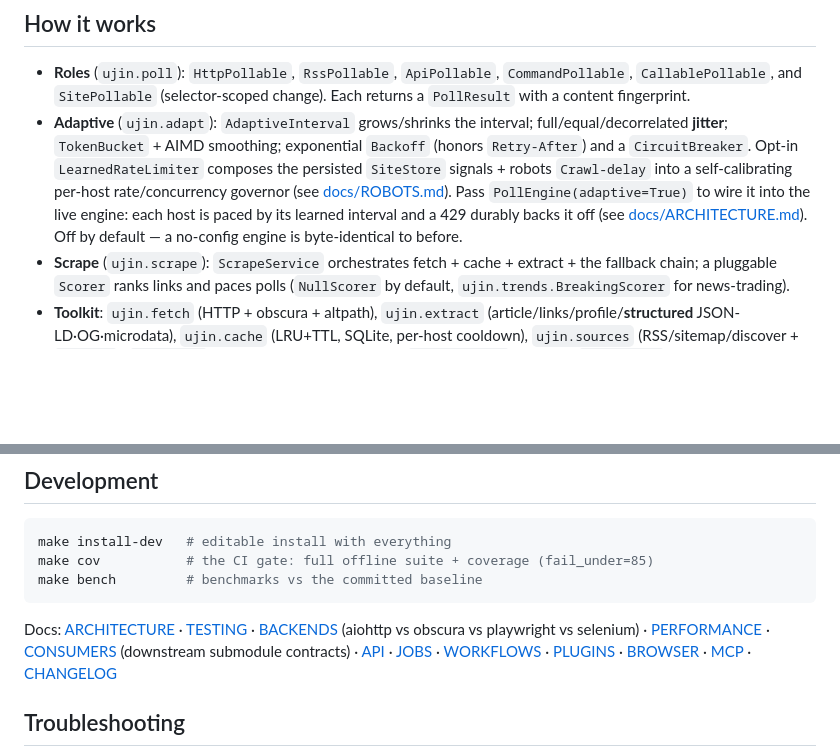
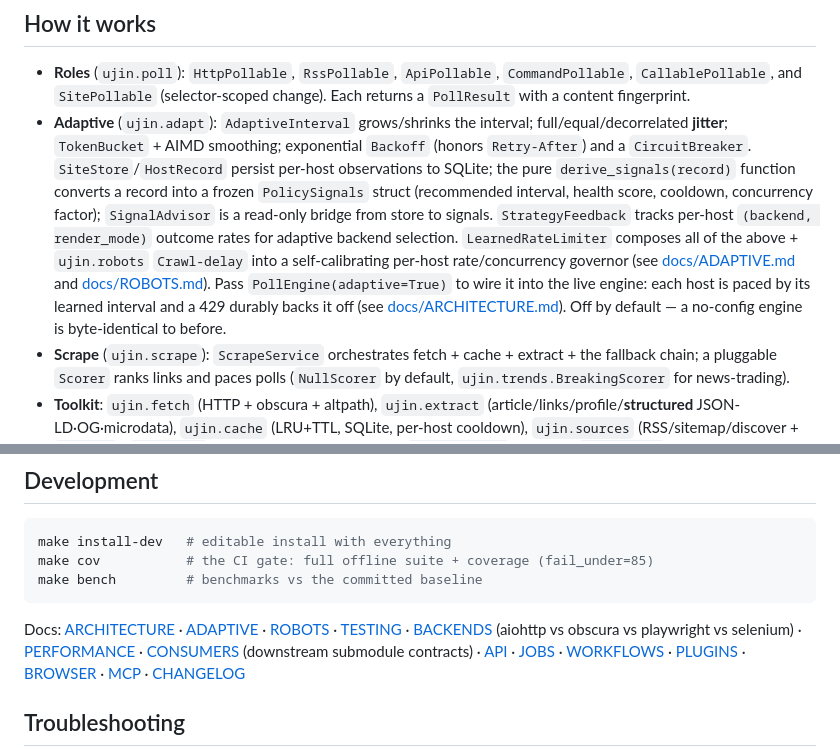
Before and after one commit to Muxite/ujin, a Markdown page: README.md, 2 parts joined by grey strips. GitHub-like rendering; blank space fills up the shorter version.

````diff
--- a/README.md
+++ b/README.md
@@ -227,13 +227,19 @@ curl -X POST localhost:8901/scrape -H 'content-type: application/json' \
   change). Each returns a `PollResult` with a content fingerprint.
 - **Adaptive** (`ujin.adapt`): `AdaptiveInterval` grows/shrinks the interval;
   full/equal/decorrelated **jitter**; `TokenBucket` + AIMD smoothing;
-  exponential `Backoff` (honors `Retry-After`) and a `CircuitBreaker`. Opt-in
-  `LearnedRateLimiter` composes the persisted `SiteStore` signals + robots
+  exponential `Backoff` (honors `Retry-After`) and a `CircuitBreaker`.
+  `SiteStore`/`HostRecord` persist per-host observations to SQLite; the pure
+  `derive_signals(record)` function converts a record into a frozen `PolicySignals`
+  struct (recommended interval, health score, cooldown, concurrency factor);
+  `SignalAdvisor` is a read-only bridge from store to signals. `StrategyFeedback`
+  tracks per-host `(backend, render_mode)` outcome rates for adaptive backend
+  selection. `LearnedRateLimiter` composes all of the above + `ujin.robots`
   `Crawl-delay` into a self-calibrating per-host rate/concurrency governor
-  (see [docs/ROBOTS.md](docs/ROBOTS.md)). Pass `PollEngine(adaptive=True)` to wire
-  it into the live engine: each host is paced by its learned interval and a 429
-  durably backs it off (see [docs/ARCHITECTURE.md](docs/ARCHITECTURE.md)). Off by
-  default — a no-config engine is byte-identical to before.
+  (see [docs/ADAPTIVE.md](docs/ADAPTIVE.md) and [docs/ROBOTS.md](docs/ROBOTS.md)).
+  Pass `PollEngine(adaptive=True)` to wire it into the live engine: each host is
+  paced by its learned interval and a 429 durably backs it off
+  (see [docs/ARCHITECTURE.md](docs/ARCHITECTURE.md)). Off by default — a no-config
+  engine is byte-identical to before.
 - **Scrape** (`ujin.scrape`): `ScrapeService` orchestrates fetch + cache +
   extract + the fallback chain; a pluggable `Scorer` ranks links and paces polls
   (`NullScorer` by default, `ujin.trends.BreakingScorer` for news-trading).
@@ -271,7 +277,8 @@ make cov           # the CI gate: full offline suite + coverage (fail_under=85)
 make bench         # benchmarks vs the committed baseline
 ```
 
-Docs: [ARCHITECTURE](docs/ARCHITECTURE.md) · [TESTING](docs/TESTING.md) ·
+Docs: [ARCHITECTURE](docs/ARCHITECTURE.md) · [ADAPTIVE](docs/ADAPTIVE.md) ·
+[ROBOTS](docs/ROBOTS.md) · [TESTING](docs/TESTING.md) ·
 [BACKENDS](docs/BACKENDS.md) (aiohttp vs obscura vs playwright vs selenium) ·
 [PERFORMANCE](docs/PERFORMANCE.md) · [CONSUMERS](docs/CONSUMERS.md)
 (downstream submodule contracts) · [API](docs/API.md) · [JOBS](docs/JOBS.md) ·
````
Also changed, not shown: CHANGELOG.md (+4 -0 lines), docs/ADAPTIVE.md (added, +489 -0 lines).
